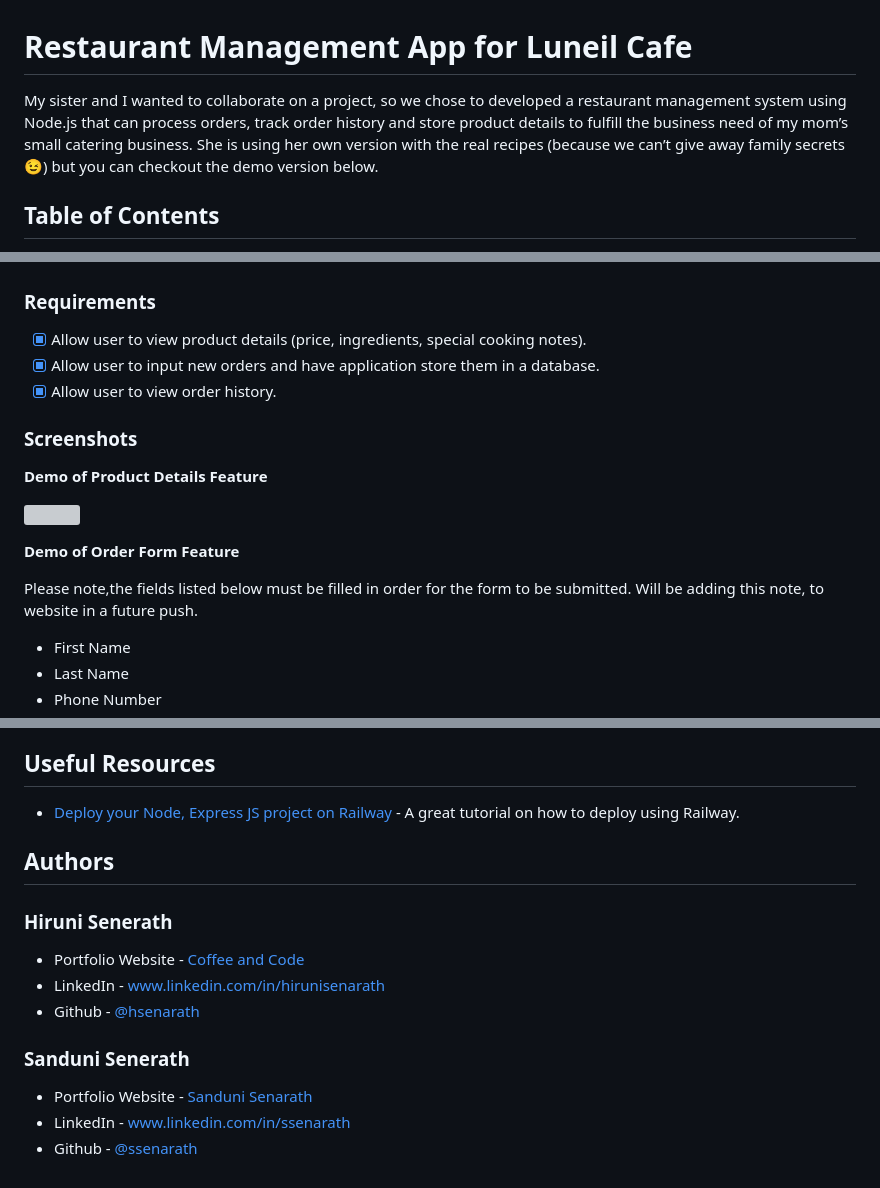
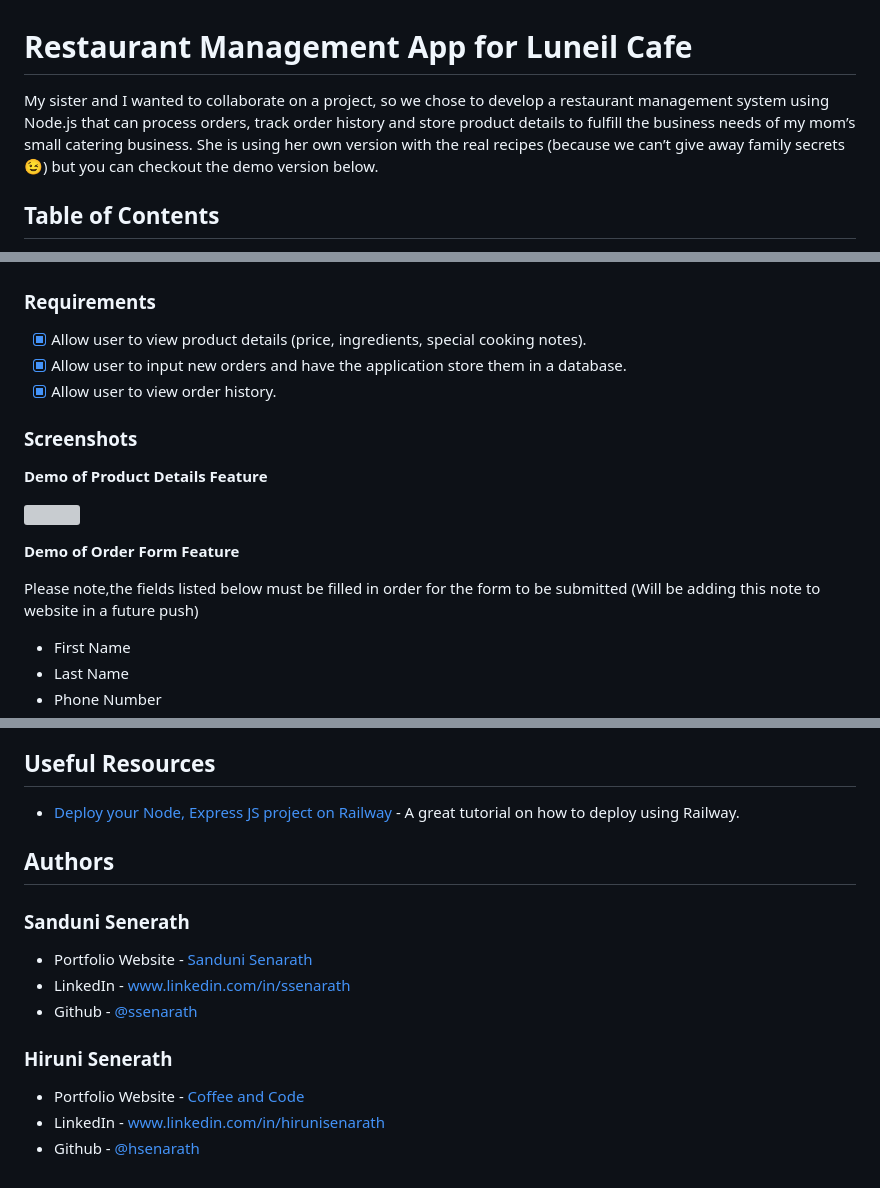
Before and after one commit to HSenarath/luneil-cafe-demo, a Markdown page: README.md, 3 parts joined by grey strips. Rendered like a GitHub page; grey boxes are pictures that could not be loaded.

```diff
--- a/README.md
+++ b/README.md
@@ -1,6 +1,6 @@
 # Restaurant Management App for Luneil Cafe
 
-My sister and I wanted to collaborate on a project, so we chose to developed a restaurant management system using Node.js that can process orders, track order history and store product details to fulfill the business need of my mom’s small catering business. She is using her own version with the real recipes (because we can’t give away family secrets 😉) but you can checkout the demo version below.
+My sister and I wanted to collaborate on a project, so we chose to develop a restaurant management system using Node.js that can process orders, track order history and store product details to fulfill the business needs of my mom’s small catering business. She is using her own version with the real recipes (because we can’t give away family secrets 😉) but you can checkout the demo version below.
 
 ## Table of Contents
 * [Demo](#demo)
@@ -29,7 +29,7 @@ My sister and I wanted to collaborate on a project, so we chose to developed a r
 ### Requirements
 
 - [x] Allow user to view product details (price, ingredients, special cooking notes).
-- [x] Allow user to input new orders and have application store them in a database.
+- [x] Allow user to input new orders and have the application store them in a database.
 - [x] Allow user to view order history.
 
 ### Screenshots
@@ -40,7 +40,7 @@ My sister and I wanted to collaborate on a project, so we chose to developed a r
 
 **Demo of Order Form Feature**
 
-Please note,the fields listed below must be filled in order for the form to be submitted. Will be adding this note, to website in a future push.
+Please note,the fields listed below must be filled in order for the form to be submitted (Will be adding this note to website in a future push)
 * First Name
 * Last Name
 * Phone Number
@@ -67,13 +67,13 @@ Please note,the fields listed below must be filled in order for the form to be s
 
 ## Authors
 
-### Hiruni Senerath
-* Portfolio Website - [Coffee and Code](https://hsenarath.github.io/coffee-and-code/)
-* LinkedIn - [www.linkedin.com/in/hirunisenarath](https://www.linkedin.com/in/hirunisenarath/)
-* Github - [@hsenarath](https://github.com/HSenarath)
-
 ### Sanduni Senerath
 
 * Portfolio Website - [Sanduni Senarath](https://ssenarath.github.io/portfolio-website/)
 * LinkedIn - [www.linkedin.com/in/ssenarath](https://www.linkedin.com/in/ssenarath)
 * Github - [@ssenarath](https://github.com/SSenarath)
+
+### Hiruni Senerath
+* Portfolio Website - [Coffee and Code](https://hsenarath.github.io/coffee-and-code/)
+* LinkedIn - [www.linkedin.com/in/hirunisenarath](https://www.linkedin.com/in/hirunisenarath/)
+* Github - [@hsenarath](https://github.com/HSenarath)
```
